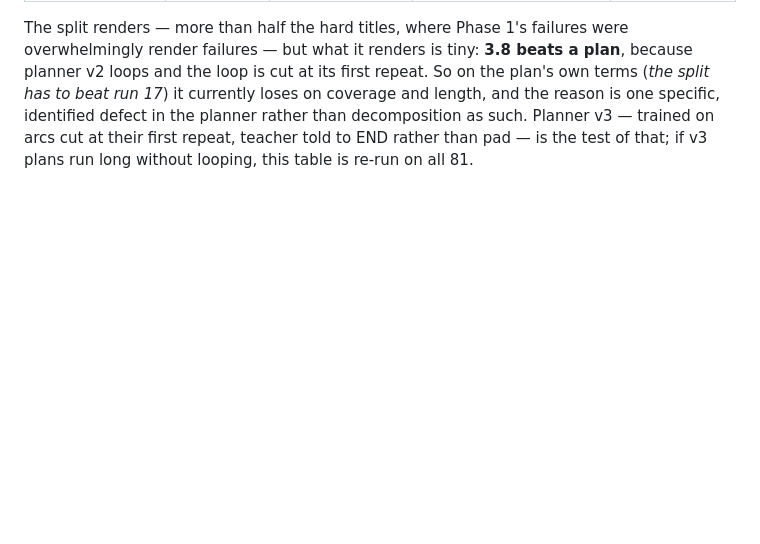
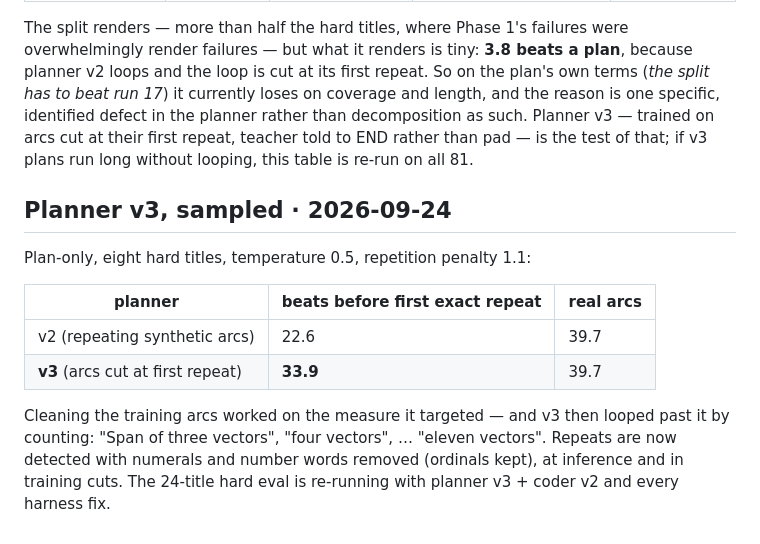
Before and after one commit to nimb-ou/manim-forge, a Markdown page: docs/RESULTS.md, the part around the change. Rendered like a GitHub page; blank space fills up the shorter version.

Commit message:
Planner v3: 33.9 beats before a repeat, then loops by counting
Co-Authored-By: Claude Opus 5.5 <noreply@anthropic.com>

```diff
--- a/docs/RESULTS.md
+++ b/docs/RESULTS.md
@@ -494,3 +494,18 @@ specific, identified defect in the planner rather than decomposition as
 such. Planner v3 — trained on arcs cut at their first repeat, teacher told
 to END rather than pad — is the test of that; if v3 plans run long without
 looping, this table is re-run on all 81.
+
+## Planner v3, sampled · 2026-09-24
+
+Plan-only, eight hard titles, temperature 0.5, repetition penalty 1.1:
+
+| planner | beats before first exact repeat | real arcs |
+|---|---|---|
+| v2 (repeating synthetic arcs) | 22.6 | 39.7 |
+| **v3** (arcs cut at first repeat) | **33.9** | 39.7 |
+
+Cleaning the training arcs worked on the measure it targeted — and v3 then
+looped past it by counting: "Span of three vectors", "four vectors", …
+"eleven vectors". Repeats are now detected with numerals and number words
+removed (ordinals kept), at inference and in training cuts. The 24-title
+hard eval is re-running with planner v3 + coder v2 and every harness fix.
```
